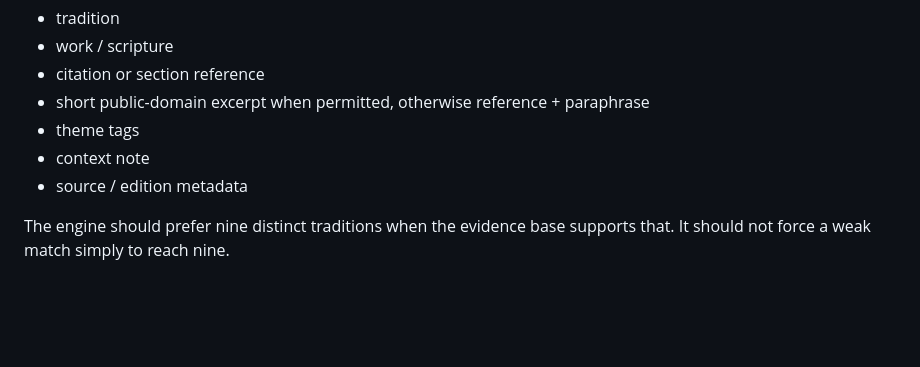
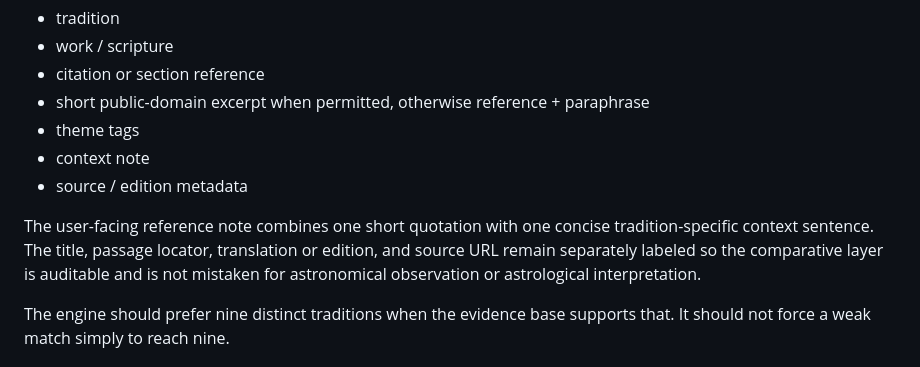
Before and after one commit to CSUF562/DailyBreadPlusNine, a Markdown page: docs/ARCHITECTURE.md, the part around the change. GitHub-like rendering; blank space fills up the shorter version.

Commit message:
Add sourced reference notes to daily tiles

```diff
--- a/docs/ARCHITECTURE.md
+++ b/docs/ARCHITECTURE.md
@@ -66,6 +66,12 @@ Each citation record should include:
 - context note
 - source / edition metadata
 
+The user-facing reference note combines one short quotation with one concise
+tradition-specific context sentence. The title, passage locator, translation or
+edition, and source URL remain separately labeled so the comparative layer is
+auditable and is not mistaken for astronomical observation or astrological
+interpretation.
+
 The engine should prefer nine distinct traditions when the evidence base supports that. It should not force a weak match simply to reach nine.
 
 ## Proposed Python modules
```
